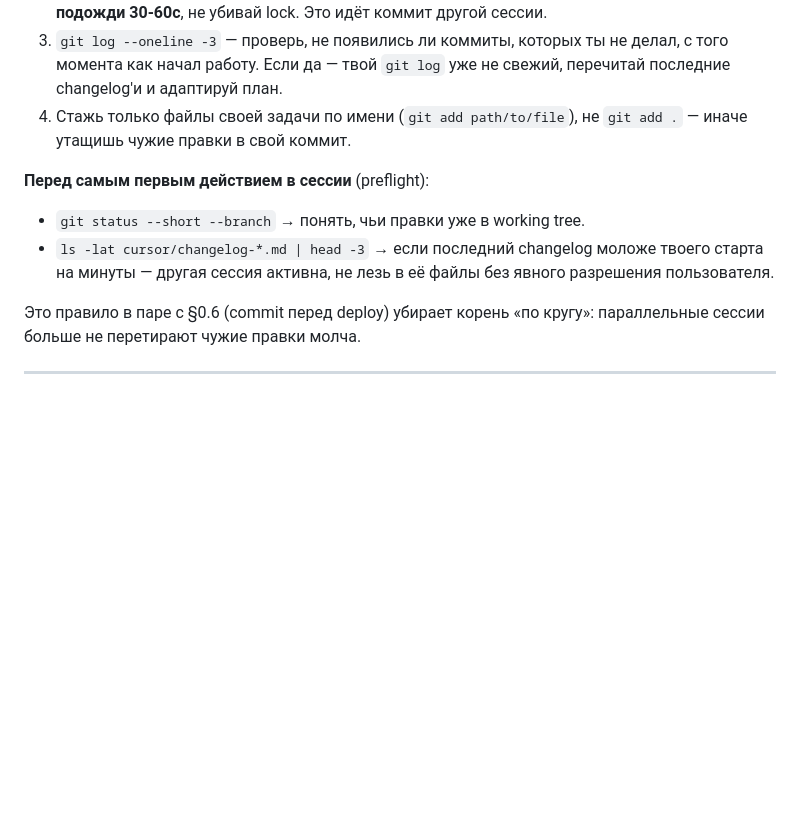
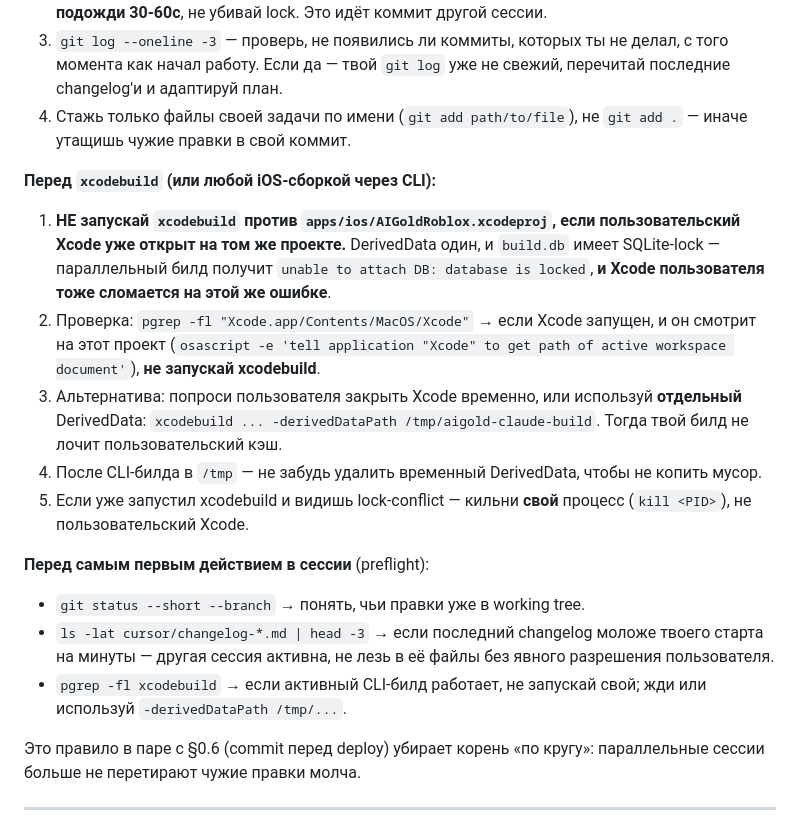
Before and after one commit to mishga93-ship-it/AI-Games-for-Roblox-NEW-Gold, a Markdown page: AGENTS.md, the part around the change. Drawn GitHub-style; blank space fills up the shorter version.

Commit message:
§0.7: forbid xcodebuild against the user's open Xcode DerivedData
Today's incident: a parallel agent session ran `xcodebuild` for
apps/ios/AIGoldRoblox.xcodeproj while the user had Xcode open on the
same project. SWBBuildService acquired the SQLite lock on
DerivedData/.../XCBuildData/build.db. When the user pressed Build,
Xcode crashed with `unable to attach DB: database is locked. Possibly
there are two concurrent builds running in the same filesystem
location`.

New §0.7 sub-rule:

  - Never run `xcodebuild` against the user's project if Xcode.app is
    open on it. Check pgrep + osascript before launching.
  - If a CLI build is needed, use `-derivedDataPath /tmp/aigold-...`
    so the agent's build does not lock the user's cache. Clean up
    /tmp afterward.
  - If a lock conflict is observed, kill the agent's own xcodebuild,
    not the user's Xcode.

Preflight gets a new check: `pgrep -fl xcodebuild`.

Co-Authored-By: Claude Opus 4.7 (1M context) <noreply@anthropic.com>

```diff
--- a/AGENTS.md
+++ b/AGENTS.md
@@ -150,10 +150,19 @@ bash scripts/safe-deploy-functions.sh
 3. `git log --oneline -3` — проверь, не появились ли коммиты, которых ты не делал, с того момента как начал работу. Если да — твой `git log` уже не свежий, перечитай последние changelog'и и адаптируй план.
 4. Стажь только файлы своей задачи по имени (`git add path/to/file`), не `git add .` — иначе утащишь чужие правки в свой коммит.
 
+**Перед `xcodebuild` (или любой iOS-сборкой через CLI):**
+
+1. **НЕ запускай `xcodebuild` против `apps/ios/AIGoldRoblox.xcodeproj`, если пользовательский Xcode уже открыт на том же проекте.** DerivedData один, и `build.db` имеет SQLite-lock — параллельный билд получит `unable to attach DB: database is locked`, **и Xcode пользователя тоже сломается на этой же ошибке**.
+2. Проверка: `pgrep -fl "Xcode.app/Contents/MacOS/Xcode"` → если Xcode запущен, и он смотрит на этот проект (`osascript -e 'tell application "Xcode" to get path of active workspace document'`), **не запускай xcodebuild**.
+3. Альтернатива: попроси пользователя закрыть Xcode временно, или используй **отдельный** DerivedData: `xcodebuild ... -derivedDataPath /tmp/aigold-claude-build`. Тогда твой билд не лочит пользовательский кэш.
+4. После CLI-билда в `/tmp` — не забудь удалить временный DerivedData, чтобы не копить мусор.
+5. Если уже запустил xcodebuild и видишь lock-conflict — кильни **свой** процесс (`kill <PID>`), не пользовательский Xcode.
+
 **Перед самым первым действием в сессии** (preflight):
 
 - `git status --short --branch` → понять, чьи правки уже в working tree.
 - `ls -lat cursor/changelog-*.md | head -3` → если последний changelog моложе твоего старта на минуты — другая сессия активна, не лезь в её файлы без явного разрешения пользователя.
+- `pgrep -fl xcodebuild` → если активный CLI-билд работает, не запускай свой; жди или используй `-derivedDataPath /tmp/...`.
 
 Это правило в паре с §0.6 (commit перед deploy) убирает корень «по кругу»: параллельные сессии больше не перетирают чужие правки молча.
 
```
